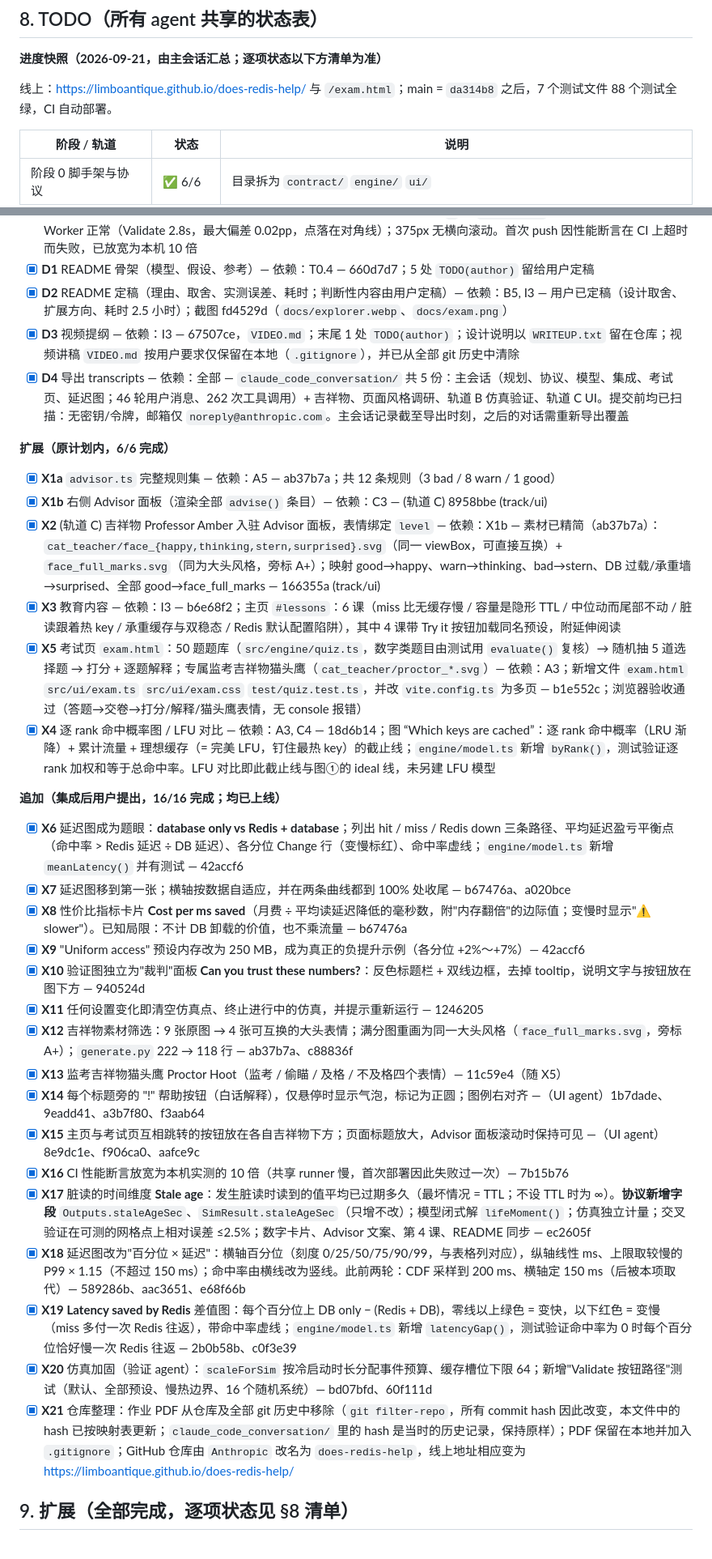
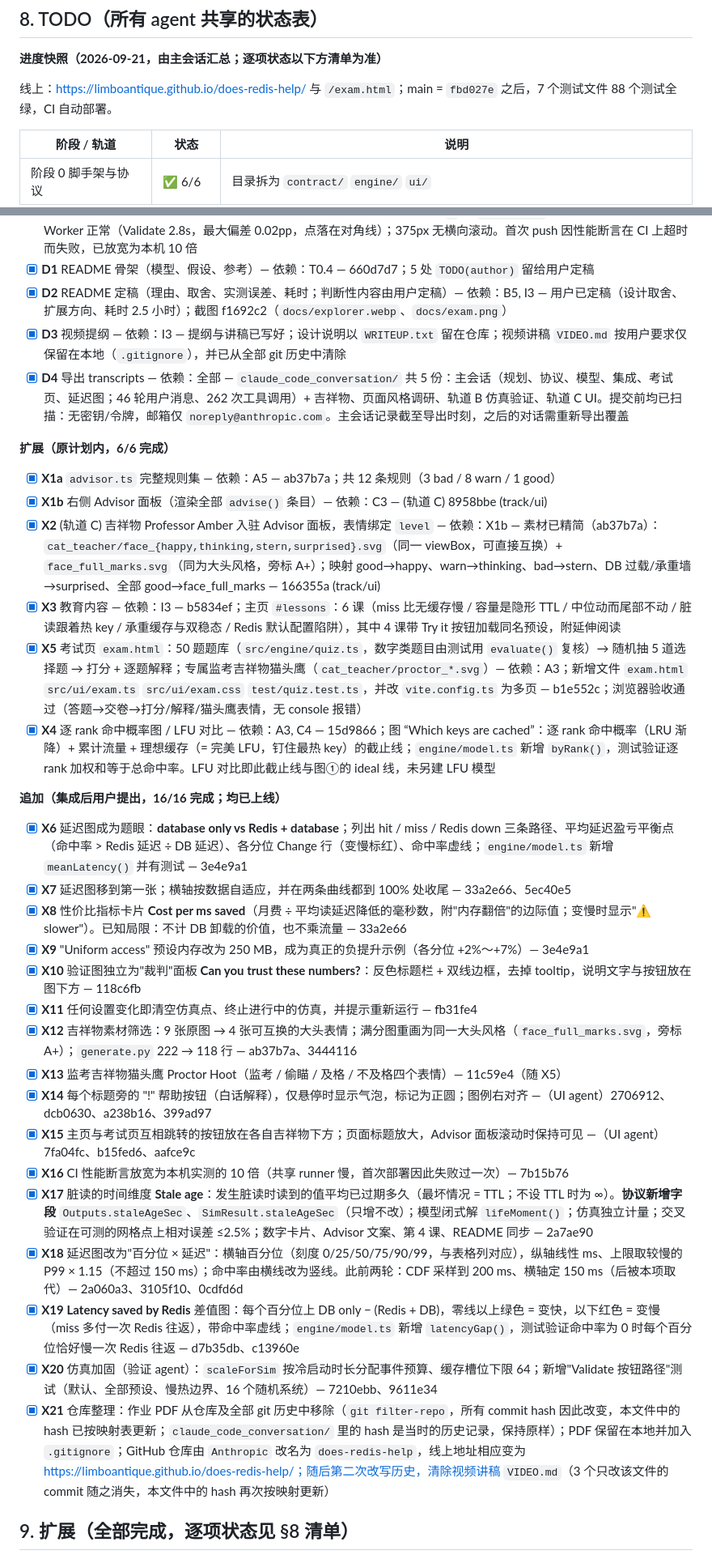
Before and after one commit to LimboAntique/Anthropic, a Markdown page: PLAN.md, 2 parts joined by grey strips. Shown at 81% size. GitHub-like rendering.

Commit message:
Plan: remap commit hashes after purging the video script from history
Co-Authored-By: Claude Fable 5.1 <noreply@anthropic.com>

```diff
--- a/PLAN.md
+++ b/PLAN.md
@@ -182,7 +182,7 @@ stale(ttl-only) = Σ p_i·λ(ℓ_{w=0} - ℓ_w)/(1+λℓ_{w=0});  invalidate →
 
 **进度快照（2026-09-21，由主会话汇总；逐项状态以下方清单为准）**
 
-线上：https://limboantique.github.io/does-redis-help/ 与 `/exam.html`；main = `da314b8` 之后，7 个测试文件 88 个测试全绿，CI 自动部署。
+线上：https://limboantique.github.io/does-redis-help/ 与 `/exam.html`；main = `fbd027e` 之后，7 个测试文件 88 个测试全绿，CI 自动部署。
 
 | 阶段 / 轨道 | 状态 | 说明 |
 |---|---|---|
@@ -236,35 +236,35 @@ stale(ttl-only) = Σ p_i·λ(ℓ_{w=0} - ℓ_w)/(1+λℓ_{w=0});  invalidate →
 - [x] **I2** `preview` 下浏览器逐预设验收 + 🎲 压测 — 依赖：I1 — 线上验收：5 个预设结论句全部与标题一致；🎲 连点 30 次无 NaN/undefined，出现 5 种不同结论；无 console 报错
 - [x] **I3** 部署并在无痕窗口复测 Pages URL — 依赖：I2, T0.6 — 7b15b76 已部署；`/` 与 `/exam.html` 均 200；Pages 子路径下 Worker 正常（Validate 2.8s，最大偏差 0.02pp，点落在对角线）；375px 无横向滚动。首次 push 因性能断言在 CI 上超时而失败，已放宽为本机 10 倍
 - [x] **D1** README 骨架（模型、假设、参考）— 依赖：T0.4 — 660d7d7；5 处 `TODO(author)` 留给用户定稿
-- [x] **D2** README 定稿（理由、取舍、实测误差、耗时；判断性内容由用户定稿）— 依赖：B5, I3 — 用户已定稿（设计取舍、扩展方向、耗时 2.5 小时）；截图 fd4529d（`docs/explorer.webp`、`docs/exam.png`）
-- [x] **D3** 视频提纲 — 依赖：I3 — 67507ce，`VIDEO.md`；末尾 1 处 `TODO(author)`；设计说明以 `WRITEUP.txt` 留在仓库；视频讲稿 `VIDEO.md` 按用户要求仅保留在本地（`.gitignore`），并已从全部 git 历史中清除
+- [x] **D2** README 定稿（理由、取舍、实测误差、耗时；判断性内容由用户定稿）— 依赖：B5, I3 — 用户已定稿（设计取舍、扩展方向、耗时 2.5 小时）；截图 f1692c2（`docs/explorer.webp`、`docs/exam.png`）
+- [x] **D3** 视频提纲 — 依赖：I3 — 提纲与讲稿已写好；设计说明以 `WRITEUP.txt` 留在仓库；视频讲稿 `VIDEO.md` 按用户要求仅保留在本地（`.gitignore`），并已从全部 git 历史中清除
 - [x] **D4** 导出 transcripts — 依赖：全部 — `claude_code_conversation/` 共 5 份：主会话（规划、协议、模型、集成、考试页、延迟图；46 轮用户消息、262 次工具调用）+ 吉祥物、页面风格调研、轨道 B 仿真验证、轨道 C UI。提交前均已扫描：无密钥/令牌，邮箱仅 `noreply@anthropic.com`。主会话记录截至导出时刻，之后的对话需重新导出覆盖
 
 **扩展（原计划内，6/6 完成）**
 - [x] **X1a** `advisor.ts` 完整规则集 — 依赖：A5 — ab37b7a；共 12 条规则（3 bad / 8 warn / 1 good）
 - [x] **X1b** 右侧 Advisor 面板（渲染全部 `advise()` 条目）— 依赖：C3 — (轨道 C) 8958bbe (track/ui)
 - [x] **X2** (轨道 C) 吉祥物 Professor Amber 入驻 Advisor 面板，表情绑定 `level` — 依赖：X1b — 素材已精简（ab37b7a）：`cat_teacher/face_{happy,thinking,stern,surprised}.svg`（同一 viewBox，可直接互换）+ `face_full_marks.svg`（同为大头风格，旁标 A+）；映射 good→happy、warn→thinking、bad→stern、DB 过载/承重墙→surprised、全部 good→face_full_marks — 166355a (track/ui)
-- [x] **X3** 教育内容 — 依赖：I3 — b6e68f2；主页 `#lessons`：6 课（miss 比无缓存慢 / 容量是隐形 TTL / 中位动而尾部不动 / 脏读跟着热 key / 承重缓存与双稳态 / Redis 默认配置陷阱），其中 4 课带 Try it 按钮加载同名预设，附延伸阅读
+- [x] **X3** 教育内容 — 依赖：I3 — b5834ef；主页 `#lessons`：6 课（miss 比无缓存慢 / 容量是隐形 TTL / 中位动而尾部不动 / 脏读跟着热 key / 承重缓存与双稳态 / Redis 默认配置陷阱），其中 4 课带 Try it 按钮加载同名预设，附延伸阅读
 - [x] **X5** 考试页 `exam.html`：50 题题库（`src/engine/quiz.ts`，数字类题目由测试用 `evaluate()` 复核）→ 随机抽 5 道选择题 → 打分 + 逐题解释；专属监考吉祥物猫头鹰（`cat_teacher/proctor_*.svg`）— 依赖：A3；新增文件 `exam.html` `src/ui/exam.ts` `src/ui/exam.css` `test/quiz.test.ts`，并改 `vite.config.ts` 为多页 — b1e552c；浏览器验收通过（答题→交卷→打分/解释/猫头鹰表情，无 console 报错）
-- [x] **X4** 逐 rank 命中概率图 / LFU 对比 — 依赖：A3, C4 — 18d6b14；图 “Which keys are cached”：逐 rank 命中概率（LRU 渐降）+ 累计流量 + 理想缓存（= 完美 LFU，钉住最热 key）的截止线；`engine/model.ts` 新增 `byRank()`，测试验证逐 rank 加权和等于总命中率。LFU 对比即此截止线与图①的 ideal 线，未另建 LFU 模型
+- [x] **X4** 逐 rank 命中概率图 / LFU 对比 — 依赖：A3, C4 — 15d9866；图 “Which keys are cached”：逐 rank 命中概率（LRU 渐降）+ 累计流量 + 理想缓存（= 完美 LFU，钉住最热 key）的截止线；`engine/model.ts` 新增 `byRank()`，测试验证逐 rank 加权和等于总命中率。LFU 对比即此截止线与图①的 ideal 线，未另建 LFU 模型
 
 **追加（集成后用户提出，16/16 完成；均已上线）**
-- [x] **X6** 延迟图成为题眼：**database only vs Redis + database**；列出 hit / miss / Redis down 三条路径、平均延迟盈亏平衡点（命中率 > Redis 延迟 ÷ DB 延迟）、各分位 Change 行（变慢标红）、命中率虚线；`engine/model.ts` 新增 `meanLatency()` 并有测试 — 42accf6
-- [x] **X7** 延迟图移到第一张；横轴按数据自适应，并在两条曲线都到 100% 处收尾 — b67476a、a020bce
-- [x] **X8** 性价比指标卡片 **Cost per ms saved**（月费 ÷ 平均读延迟降低的毫秒数，附"内存翻倍"的边际值；变慢时显示"⚠ slower"）。已知局限：不计 DB 卸载的价值，也不乘流量 — b67476a
-- [x] **X9** "Uniform access" 预设内存改为 250 MB，成为真正的负提升示例（各分位 +2%～+7%）— 42accf6
-- [x] **X10** 验证图独立为"裁判"面板 **Can you trust these numbers?**：反色标题栏 + 双线边框，去掉 tooltip，说明文字与按钮放在图下方 — 940524d
-- [x] **X11** 任何设置变化即清空仿真点、终止进行中的仿真，并提示重新运行 — 1246205
-- [x] **X12** 吉祥物素材筛选：9 张原图 → 4 张可互换的大头表情；满分图重画为同一大头风格（`face_full_marks.svg`，旁标 A+）；`generate.py` 222 → 118 行 — ab37b7a、c88836f
+- [x] **X6** 延迟图成为题眼：**database only vs Redis + database**；列出 hit / miss / Redis down 三条路径、平均延迟盈亏平衡点（命中率 > Redis 延迟 ÷ DB 延迟）、各分位 Change 行（变慢标红）、命中率虚线；`engine/model.ts` 新增 `meanLatency()` 并有测试 — 3e4e9a1
+- [x] **X7** 延迟图移到第一张；横轴按数据自适应，并在两条曲线都到 100% 处收尾 — 33a2e66、5ec40e5
+- [x] **X8** 性价比指标卡片 **Cost per ms saved**（月费 ÷ 平均读延迟降低的毫秒数，附"内存翻倍"的边际值；变慢时显示"⚠ slower"）。已知局限：不计 DB 卸载的价值，也不乘流量 — 33a2e66
+- [x] **X9** "Uniform access" 预设内存改为 250 MB，成为真正的负提升示例（各分位 +2%～+7%）— 3e4e9a1
+- [x] **X10** 验证图独立为"裁判"面板 **Can you trust these numbers?**：反色标题栏 + 双线边框，去掉 tooltip，说明文字与按钮放在图下方 — 118c6fb
+- [x] **X11** 任何设置变化即清空仿真点、终止进行中的仿真，并提示重新运行 — fb31fe4
+- [x] **X12** 吉祥物素材筛选：9 张原图 → 4 张可互换的大头表情；满分图重画为同一大头风格（`face_full_marks.svg`，旁标 A+）；`generate.py` 222 → 118 行 — ab37b7a、3444116
 - [x] **X13** 监考吉祥物猫头鹰 Proctor Hoot（监考 / 偷瞄 / 及格 / 不及格四个表情）— 11c59e4（随 X5）
-- [x] **X14** 每个标题旁的 "!" 帮助按钮（白话解释），仅悬停时显示气泡，标记为正圆；图例右对齐 —（UI agent）1b7dade、9eadd41、a3b7f80、f3aab64
-- [x] **X15** 主页与考试页互相跳转的按钮放在各自吉祥物下方；页面标题放大，Advisor 面板滚动时保持可见 —（UI agent）8e9dc1e、f906ca0、aafce9c
+- [x] **X14** 每个标题旁的 "!" 帮助按钮（白话解释），仅悬停时显示气泡，标记为正圆；图例右对齐 —（UI agent）2706912、dcb0630、a238b16、399ad97
+- [x] **X15** 主页与考试页互相跳转的按钮放在各自吉祥物下方；页面标题放大，Advisor 面板滚动时保持可见 —（UI agent）7fa04fc、b15fed6、aafce9c
 - [x] **X16** CI 性能断言放宽为本机实测的 10 倍（共享 runner 慢，首次部署因此失败过一次）— 7b15b76
-- [x] **X17** 脏读的时间维度 **Stale age**：发生脏读时读到的值平均已过期多久（最坏情况 = TTL；不设 TTL 时为 ∞）。**协议新增字段** `Outputs.staleAgeSec`、`SimResult.staleAgeSec`（只增不改）；模型闭式解 `lifeMoment()`；仿真独立计量；交叉验证在可测的网格点上相对误差 ≤2.5%；数字卡片、Advisor 文案、第 4 课、README 同步 — ec2605f
-- [x] **X18** 延迟图改为"百分位 × 延迟"：横轴百分位（刻度 0/25/50/75/90/99，与表格列对应），纵轴线性 ms、上限取较慢的 P99 × 1.15（不超过 150 ms）；命中率由横线改为竖线。此前两轮：CDF 采样到 200 ms、横轴定 150 ms（后被本项取代）— 589286b、aac3651、e68f66b
-- [x] **X19** **Latency saved by Redis** 差值图：每个百分位上 DB only − (Redis + DB)，零线以上绿色 = 变快，以下红色 = 变慢（miss 多付一次 Redis 往返），带命中率虚线；`engine/model.ts` 新增 `latencyGap()`，测试验证命中率为 0 时每个百分位恰好慢一次 Redis 往返 — 2b0b58b、c0f3e39
-- [x] **X20** 仿真加固（验证 agent）：`scaleForSim` 按冷启动时长分配事件预算、缓存槽位下限 64；新增"Validate 按钮路径"测试（默认、全部预设、慢热边界、16 个随机系统）— bd07bfd、60f111d
-- [x] **X21** 仓库整理：作业 PDF 从仓库及全部 git 历史中移除（`git filter-repo`，所有 commit hash 因此改变，本文件中的 hash 已按映射表更新；`claude_code_conversation/` 里的 hash 是当时的历史记录，保持原样）；PDF 保留在本地并加入 `.gitignore`；GitHub 仓库由 `Anthropic` 改名为 `does-redis-help`，线上地址相应变为 https://limboantique.github.io/does-redis-help/
+- [x] **X17** 脏读的时间维度 **Stale age**：发生脏读时读到的值平均已过期多久（最坏情况 = TTL；不设 TTL 时为 ∞）。**协议新增字段** `Outputs.staleAgeSec`、`SimResult.staleAgeSec`（只增不改）；模型闭式解 `lifeMoment()`；仿真独立计量；交叉验证在可测的网格点上相对误差 ≤2.5%；数字卡片、Advisor 文案、第 4 课、README 同步 — 2a7ae90
+- [x] **X18** 延迟图改为"百分位 × 延迟"：横轴百分位（刻度 0/25/50/75/90/99，与表格列对应），纵轴线性 ms、上限取较慢的 P99 × 1.15（不超过 150 ms）；命中率由横线改为竖线。此前两轮：CDF 采样到 200 ms、横轴定 150 ms（后被本项取代）— 2a060a3、3105f10、0cdfd6d
+- [x] **X19** **Latency saved by Redis** 差值图：每个百分位上 DB only − (Redis + DB)，零线以上绿色 = 变快，以下红色 = 变慢（miss 多付一次 Redis 往返），带命中率虚线；`engine/model.ts` 新增 `latencyGap()`，测试验证命中率为 0 时每个百分位恰好慢一次 Redis 往返 — d7b35db、c13960e
+- [x] **X20** 仿真加固（验证 agent）：`scaleForSim` 按冷启动时长分配事件预算、缓存槽位下限 64；新增"Validate 按钮路径"测试（默认、全部预设、慢热边界、16 个随机系统）— 7210ebb、9611e34
+- [x] **X21** 仓库整理：作业 PDF 从仓库及全部 git 历史中移除（`git filter-repo`，所有 commit hash 因此改变，本文件中的 hash 已按映射表更新；`claude_code_conversation/` 里的 hash 是当时的历史记录，保持原样）；PDF 保留在本地并加入 `.gitignore`；GitHub 仓库由 `Anthropic` 改名为 `does-redis-help`，线上地址相应变为 https://limboantique.github.io/does-redis-help/；随后第二次改写历史，清除视频讲稿 `VIDEO.md`（3 个只改该文件的 commit 随之消失，本文件中的 hash 再次按映射更新）
 
 ## 9. 扩展（全部完成，逐项状态见 §8 清单）
 
```
Also changed, not shown: other parts of PLAN.md (+3 -3 lines).
